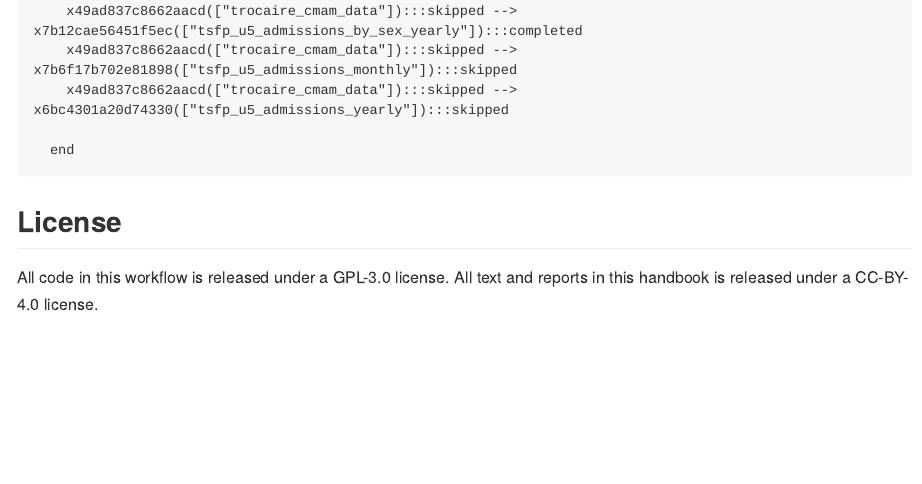
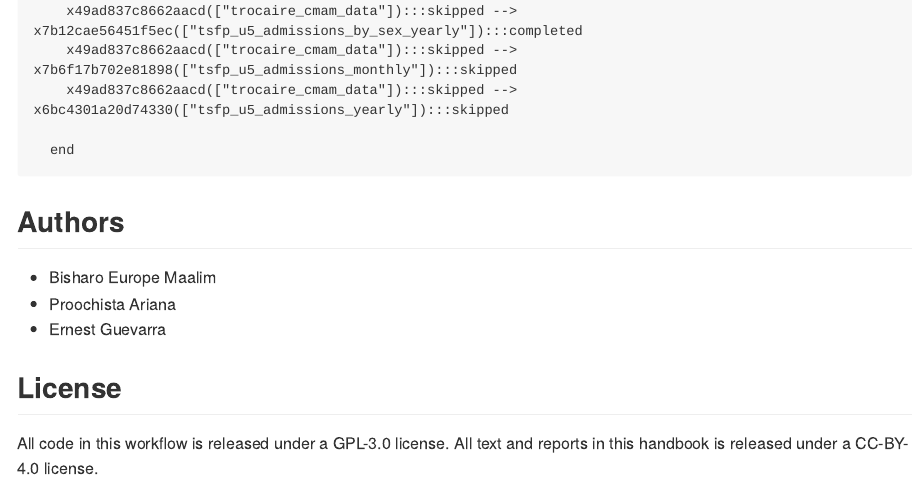
Before and after one commit to OxfordIHTM/trocaire-cmam-analytics, an R Markdown document (README.Rmd): the page in a window 1100 px wide, from 2900 px down. The pictures show the output file README.md that the author committed with the source, drawn offline in the style of GitHub; long lines of code are wrapped; badge pictures from the web are left out.

Commit message:
add authors to README; fix #21

````diff
--- a/README.Rmd
+++ b/README.Rmd
@@ -104,6 +104,12 @@ cat(
 )
 ```
 
+## Authors
+
+* Bisharo Europe Maalim
+* Proochista Ariana
+* Ernest Guevarra
+
 ## License
 
 All code in this workflow is released under a GPL-3.0 license. All text and reports in this handbook is released under a CC-BY-4.0 license.
````
Also changed, not shown: README.md.
